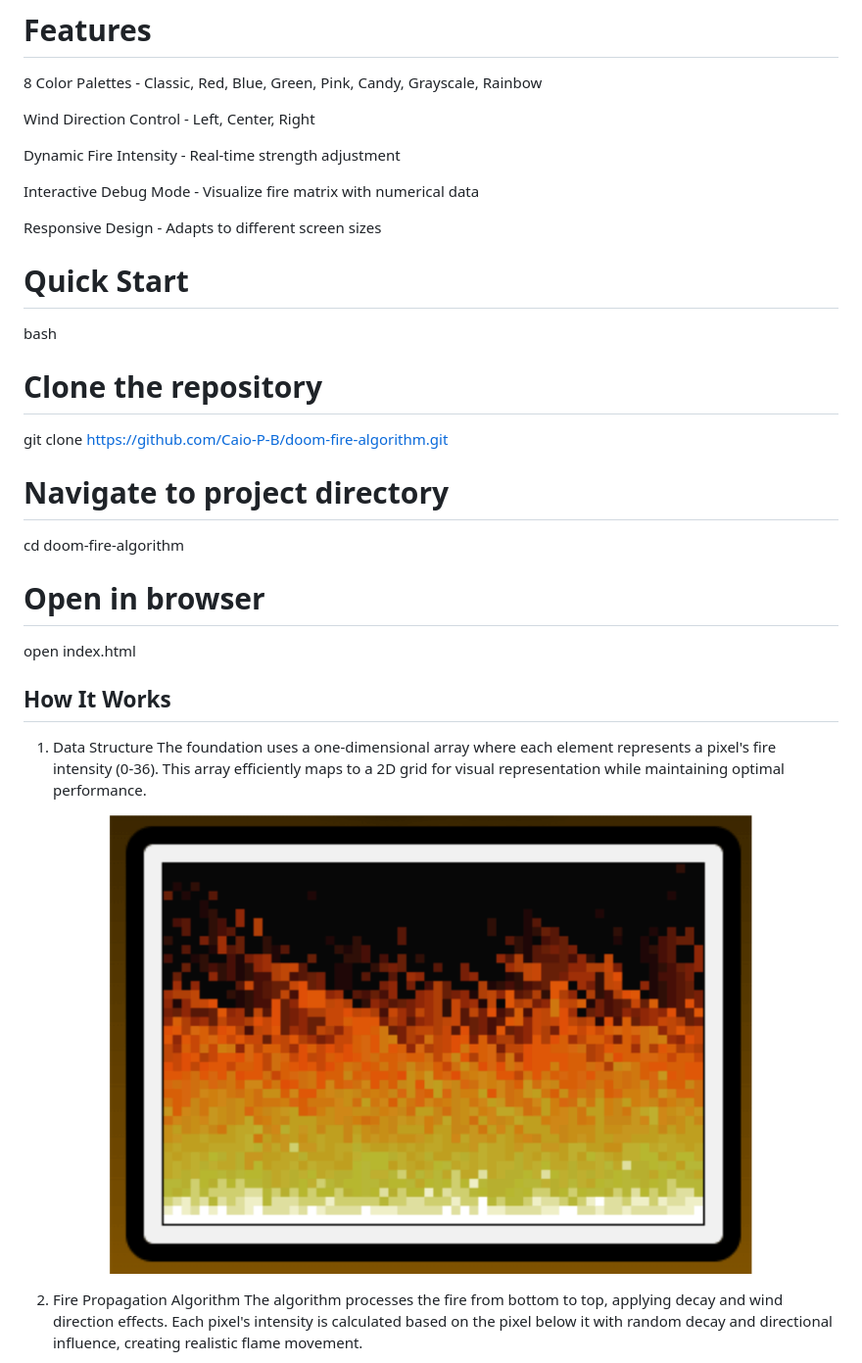
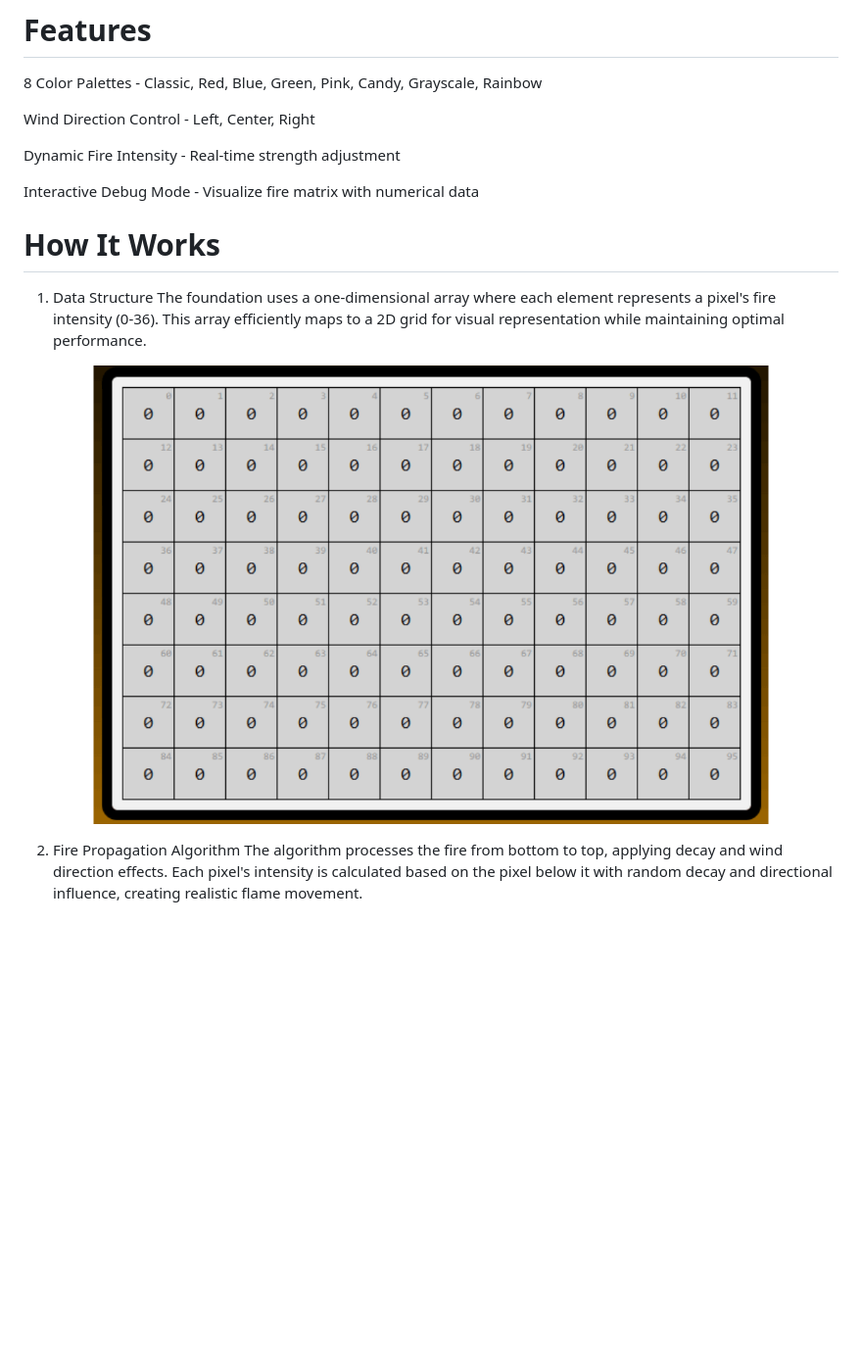
Before and after one commit to Caio-P-B/Doom-Fire-Algorithm, a Markdown page: README.md, the part around the change printed below. Shown: that part at 98% size. GitHub-like rendering; blank space fills up the shorter version.

```diff
--- a/README.md
+++ b/README.md
@@ -14,24 +18,11 @@ Dynamic Fire Intensity - Real-time strength adjustment
 
 Interactive Debug Mode - Visualize fire matrix with numerical data
 
-Responsive Design - Adapts to different screen sizes
-
-# Quick Start
-bash
-# Clone the repository
-git clone https://github.com/Caio-P-B/doom-fire-algorithm.git
-
-# Navigate to project directory
-cd doom-fire-algorithm
-
-# Open in browser
-open index.html
-
-## How It Works
+# How It Works
 1. Data Structure
 The foundation uses a one-dimensional array where each element represents a pixel's fire intensity (0-36). This array efficiently maps to a 2D grid for visual representation while maintaining optimal performance.
 
-![Data Structure](https://github.com/Caio-P-B/Doom-Fire-Algorithm/blob/main/images/img1.png)
+![Data Structure](https://github.com/Caio-P-B/Doom-Fire-Algorithm/blob/main/images/img3.png)
 
 2. Fire Propagation Algorithm
 The algorithm processes the fire from bottom to top, applying decay and wind direction effects. Each pixel's intensity is calculated based on the pixel below it with random decay and directional influence, creating realistic flame movement.
```
Also changed, not shown: other parts of README.md (+6 -2 lines), images/img4.png.
